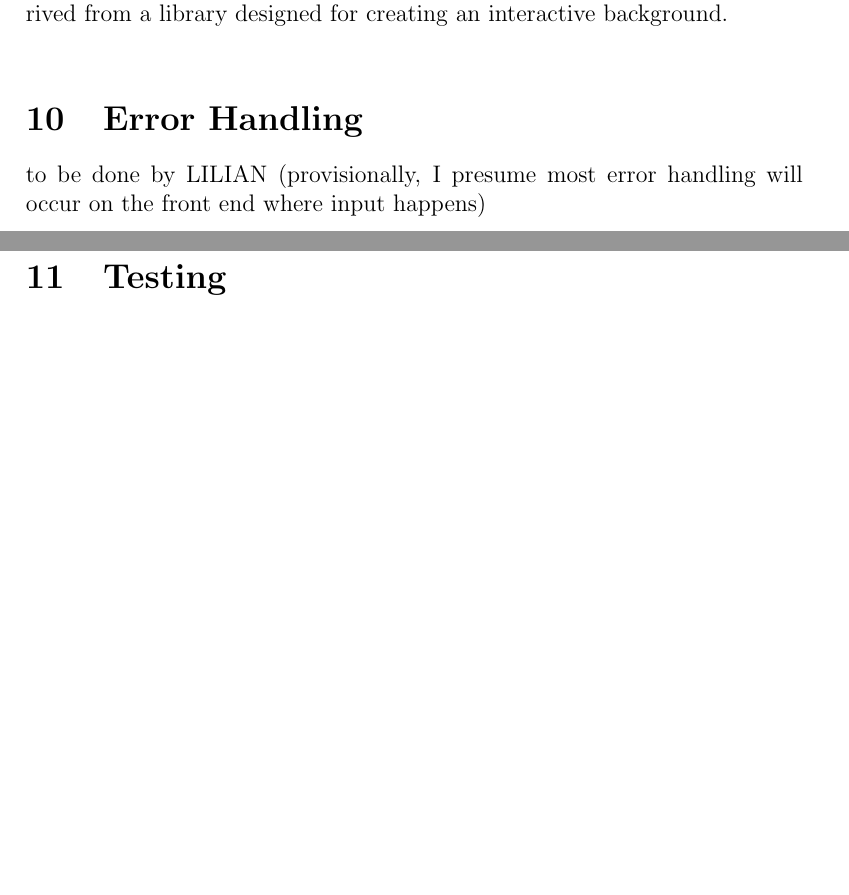
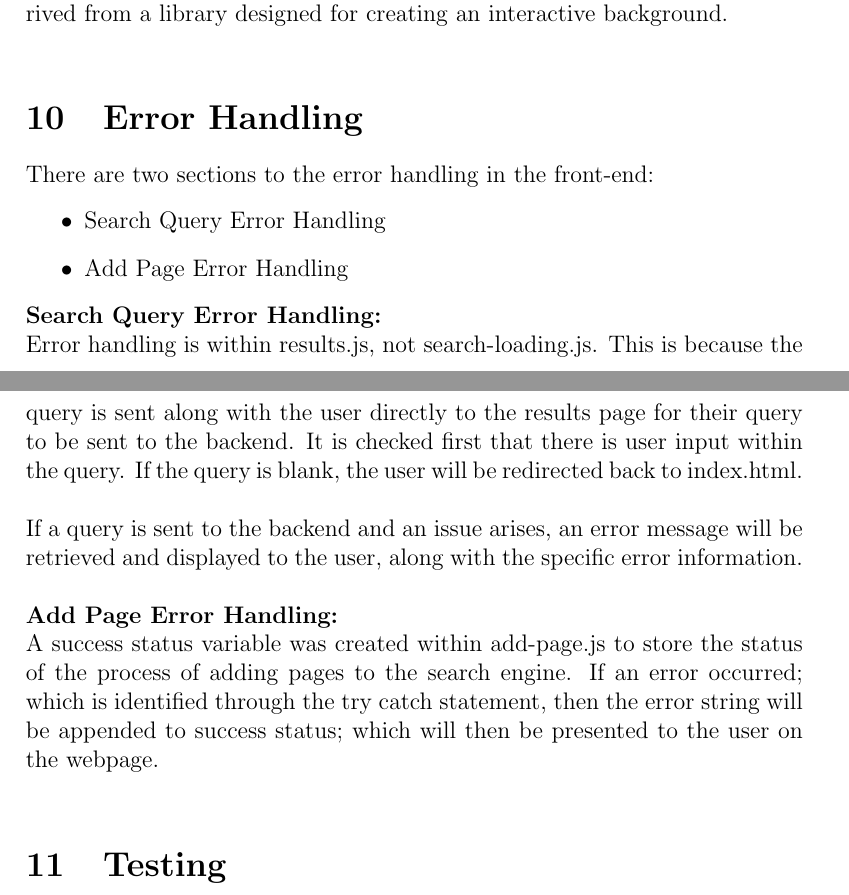
Before and after one commit to Linux-Tech-Tips/sw_eng, a LaTeX document (doc/finalReport/index.tex, which reads doc/finalReport/error.tex): two parts of pages 18 and 19 of 23, joined at a grey line, cut so that both start at the same text, the shorter picture padded with empty space. Compiled offline with pdfLaTeX.

Commit message:
error handling update

```diff
--- a/doc/finalReport/error.tex
+++ b/doc/finalReport/error.tex
@@ -1,2 +1,14 @@
 \section{Error Handling}
-to be done by LILIAN (provisionally, I presume most error handling will occur on the front end where input happens)\\
+There are two sections to the error handling in the front-end:
+\begin{itemize}
+  \item Search Query Error Handling
+  \item Add Page Error Handling
+\end{itemize}
+
+\textbf{Search Query Error Handling:}\\
+Error handling is within results.js, not search-loading.js. This is because the query is sent along with the user directly to the results page for their query to be sent to the backend. It is checked first that there is user input within the query. If the query is blank, the user will be redirected back to index.html.\\
+
+If a query is sent to the backend and an issue arises, an error message will be retrieved and displayed to the user, along with the specific error information.\\
+
+\textbf{Add Page Error Handling:}\\
+A success status variable was created within add-page.js to store the status of the process of adding pages to the search engine. If an error occurred; which is identified through the try catch statement, then the error string will be appended to success status; which will then  be presented to the user on the webpage.\\
```
